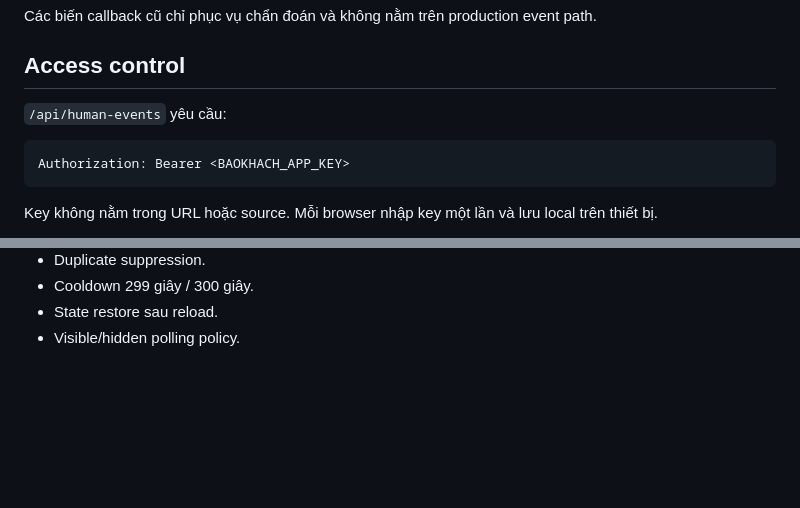
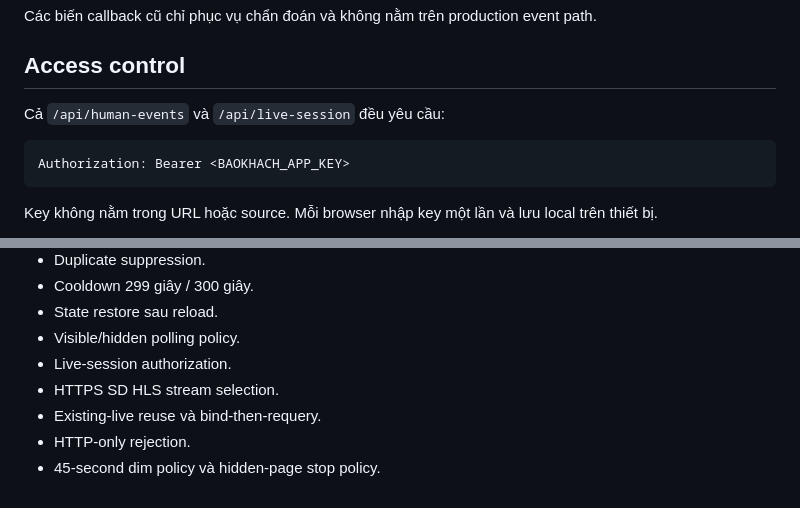
Before and after one commit to thebimhouseinfo-sudo/baokhach, a Markdown page: README.md, 2 parts joined by grey strips. Rendered like a GitHub page; blank space fills up the shorter version.

````diff
--- a/README.md
+++ b/README.md
@@ -31,7 +58,7 @@ Các biến callback cũ chỉ phục vụ chẩn đoán và không nằm trên
 
 ## Access control
 
-`/api/human-events` yêu cầu:
+Cả `/api/human-events` và `/api/live-session` đều yêu cầu:
 
 ```http
 Authorization: Bearer <BAOKHACH_APP_KEY>
@@ -84,3 +113,8 @@ Test bao phủ:
 - Cooldown 299 giây / 300 giây.
 - State restore sau reload.
 - Visible/hidden polling policy.
+- Live-session authorization.
+- HTTPS SD HLS stream selection.
+- Existing-live reuse và bind-then-requery.
+- HTTP-only rejection.
+- 45-second dim policy và hidden-page stop policy.
````
Also changed, not shown: other parts of README.md (+33 -4 lines).
